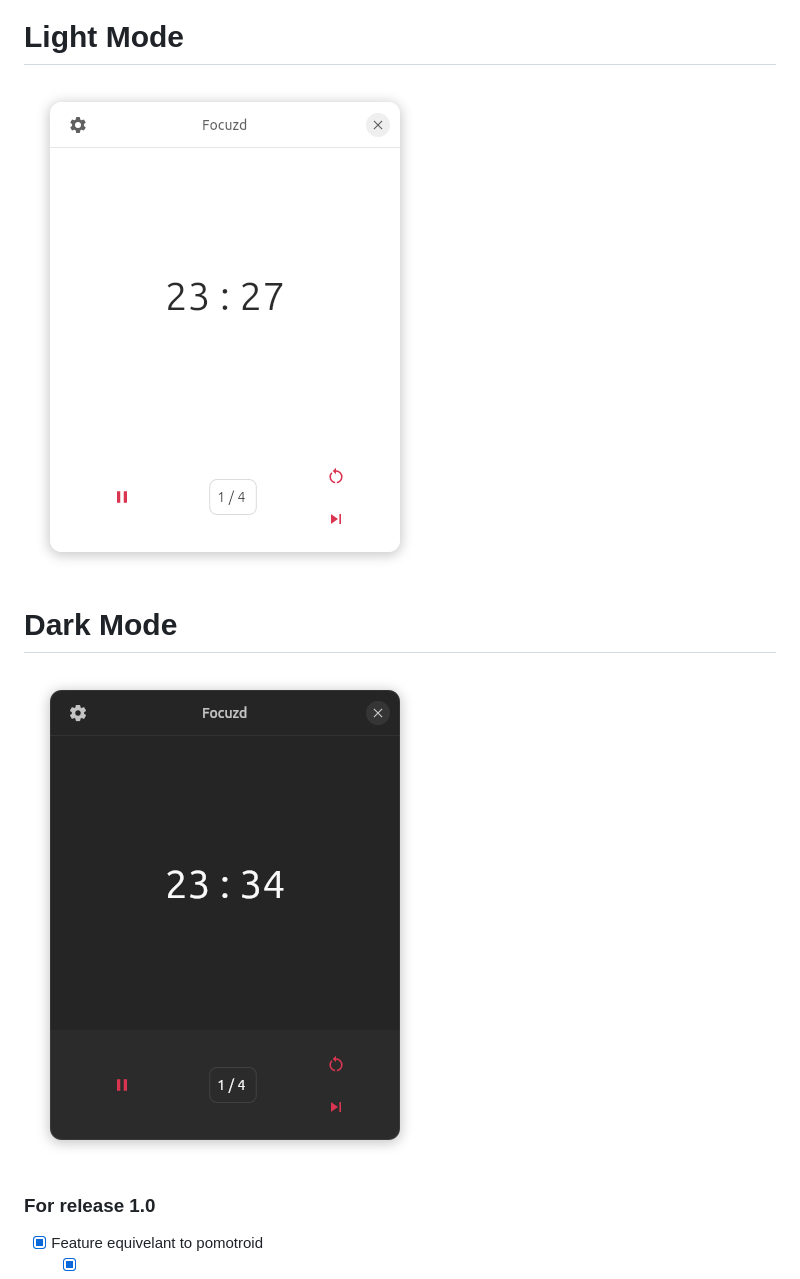
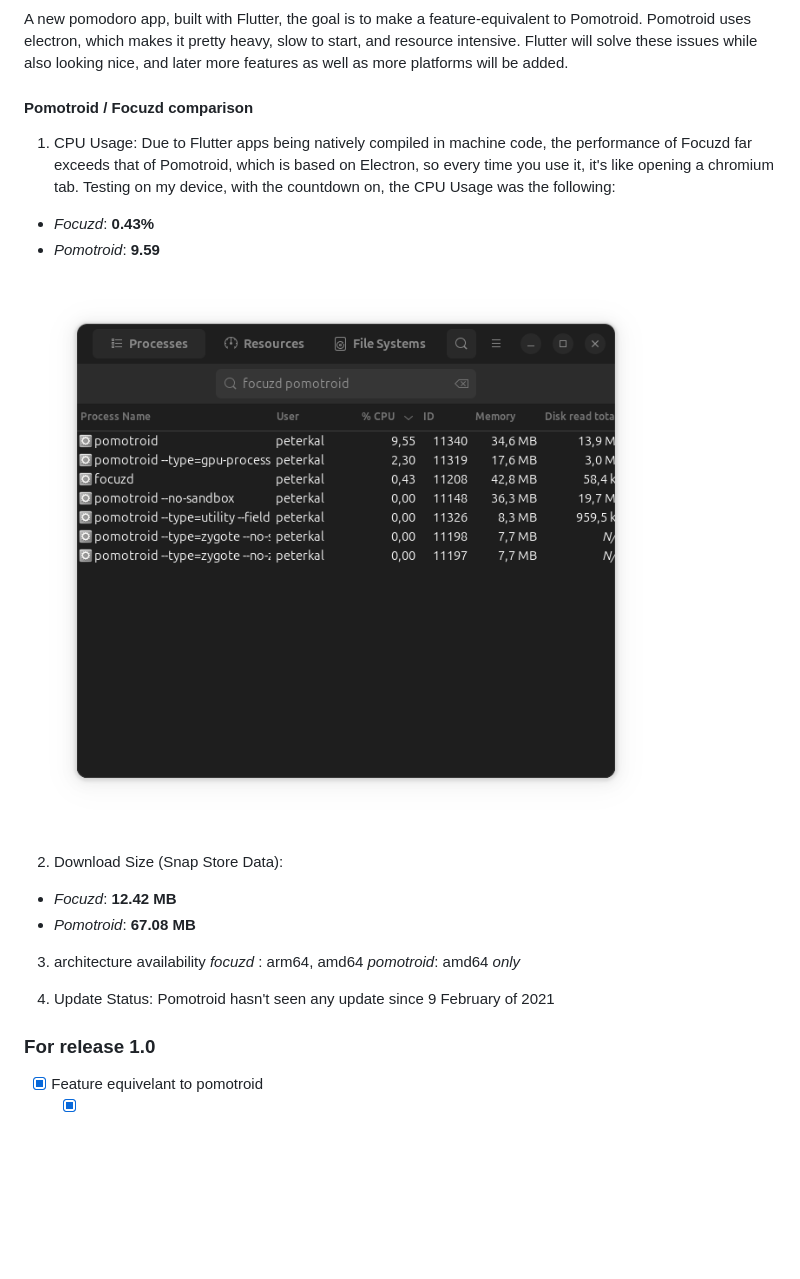
Before and after one commit to peter-kal/focuzd, a Markdown page: README.md, the part around one of its changes. Rendered like a GitHub page; pictures changed too: screenshots/comparison.png (added); blank space fills up the shorter version.

Commit message:
release 1.0

```diff
--- a/README.md
+++ b/README.md
@@ -8,10 +11,32 @@ A new pomodoro app, built with Flutter, the goal is to make a feature-equivalent
 
 
 
-# Light Mode
-![main page](screenshots/focuzd_light.png)
-# Dark Mode
-![main page](screenshots/focuzd_dark.png)
+
+
+A new pomodoro app, built with Flutter, the goal is to make a feature-equivalent to Pomotroid. Pomotroid uses electron, which makes it pretty heavy, slow to start, and resource intensive. Flutter will solve these issues while also looking nice, and later more features as well as more platforms will be added.
+
+#### Pomotroid / Focuzd comparison
+  1) CPU Usage:
+  Due to Flutter apps being natively compiled in machine code, the performance of Focuzd
+  far exceeds that of Pomotroid, which is based on Electron, so every time you use it,
+  it's like opening a chromium tab.
+  Testing on my device, with the countdown on, the CPU Usage was the following:
+  - _Focuzd_: **0.43%**
+  - _Pomotroid_: **9.59**
+
+
+  ![Comparison on System Monitor](screenshots/comparison.png)
+
+  2) Download Size (Snap Store Data):
+  - _Focuzd_: **12.42 MB**
+  - _Pomotroid_: **67.08 MB**
+
+  3) architecture availability
+   _focuzd_ : arm64, amd64
+   _pomotroid_: amd64 _only_
+
+  4) Update Status:
+  Pomotroid hasn't seen any update since 9 February of 2021
 
 
  ### For release 1.0
```
Also changed, not shown: other parts of README.md (+5 -2 lines), 1 other file.
